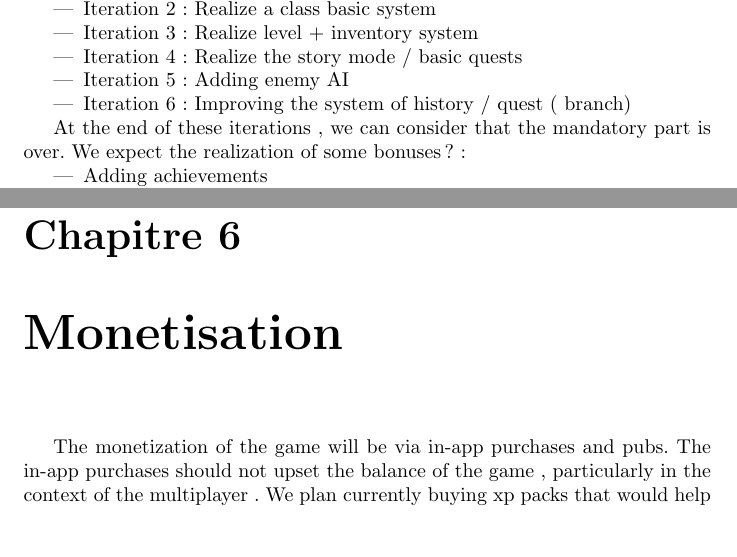
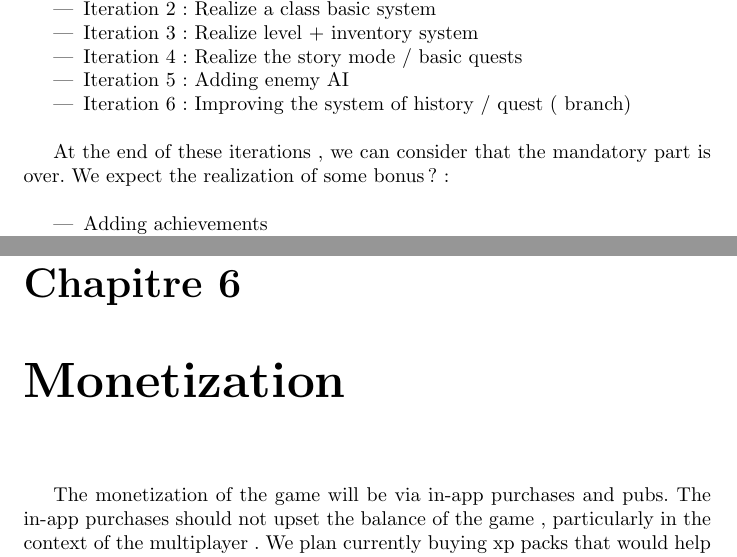
Before and after one commit to Dodeo/Open-Project-Doc, a LaTeX document (test-en.tex): two parts of pages 5 and 8 of 10, joined at a grey line, cut so that both start at the same text, the shorter picture padded with empty space. Compiled offline with pdfLaTeX.

Commit message:
some correction

```diff
--- a/test-en.tex
+++ b/test-en.tex
@@ -65,10 +65,10 @@ However, we gonna achieve many iterations for the project. Each iteration 'll ai
 \item Iteration 3: Realize level + inventory system
 \item Iteration 4: Realize the story mode / basic quests
 \item Iteration 5: Adding enemy AI
-\item Iteration 6: Improving the system of history / quest ( branch)
+\item Iteration 6: Improving the system of history / quest ( branch)\\
 \end{itemize}
 
-At the end of these iterations , we can consider that the mandatory part is over. We expect the realization of some bonuses ?:
+At the end of these iterations , we can consider that the mandatory part is over. We expect the realization of some bonus?:\\
 \begin{itemize}
 	\item	Adding achievements
 	\item	More items
@@ -99,7 +99,7 @@ The game design will be made in Pixel Art. Here is one of our implementation:
 The communication will be made via a Website / dev blog and will be helped by twitter account detailing the progress of the game by posting photos, gameplay videos etc. We want to attract people to become interested in the project even before the release of the game. This is particularly why a beta test phase will be available to the most interested users. \\
  The beta test will be managed using the google develop console. The website also propose a newsletter.
 
-\chapter{Monetisation}
+\chapter{Monetization}
 The monetization of the game will be via in-app purchases and pubs.
 The in-app purchases should not upset the balance of the game , particularly in the context of the multiplayer . We plan currently buying xp packs that would help the player to lvl up faster. \\
 The pubs are non-intrusive and will not disturb the user experience . We will use as admob  API (or another one) ( used by Rovio, Backflip Studio, Fingersoft ...) to integrate the targeted pubs and increase our revenue.
```
Also changed, not shown: test-en.pdf, test-en.tex (2 more changed lines), 3 other files. Lines whose indentation alone changed are shown as unchanged.
